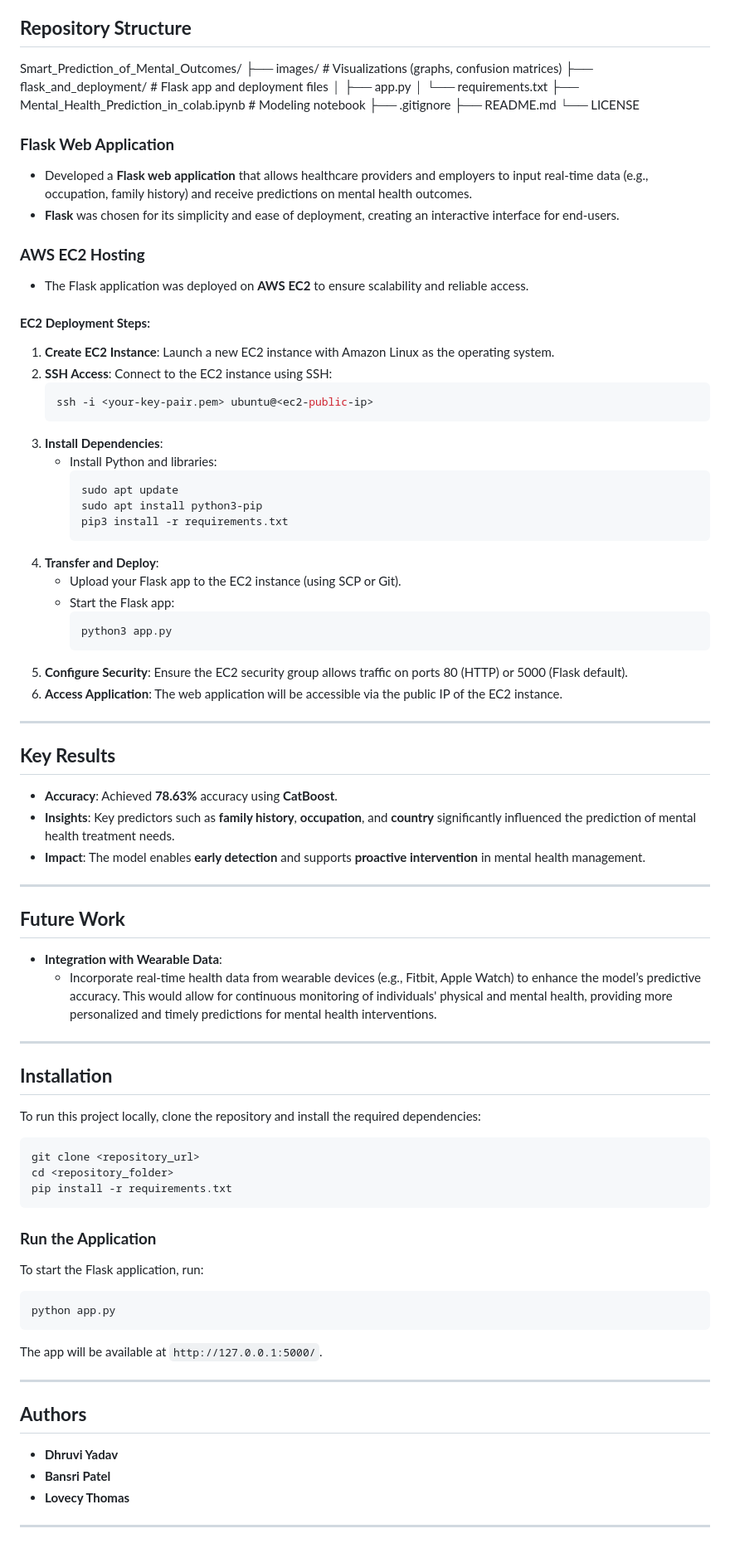
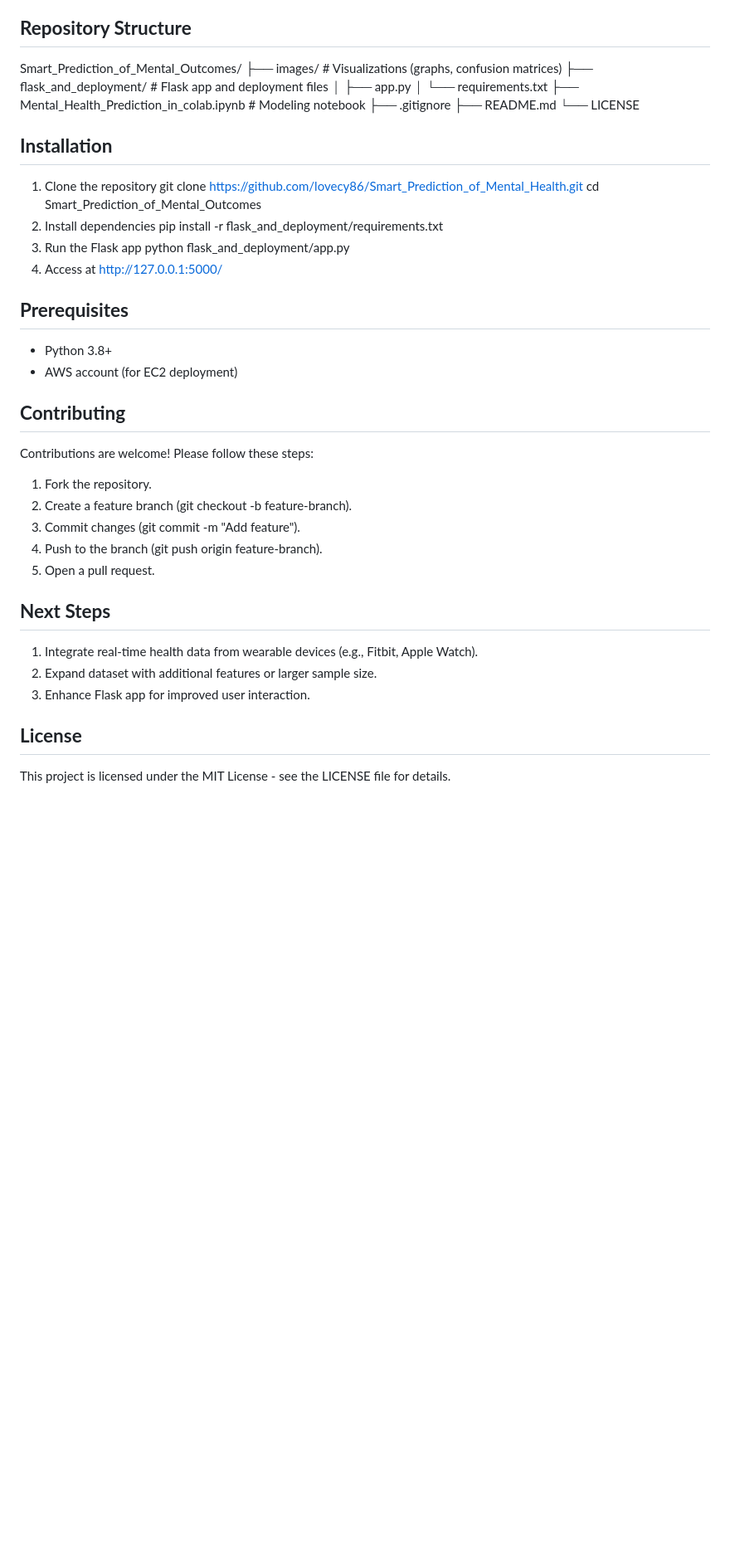
Before and after one commit to lovecy86/Smart_Prediction_of_Mental_Outcomes, a Markdown page: README.md, the part around one of its changes. Shown at 83% size. Rendered like a GitHub page; blank space fills up the shorter version.

````diff
--- a/README.md
+++ b/README.md
@@ -130,7 +129,7 @@ Deployed the CatBoost model (10 features) on AWS EC2 via a Flask web app for rea
 ## **Repository Structure**
 
 Smart_Prediction_of_Mental_Outcomes/
-├── images/                   # Visualizations (graphs, confusion matrices)
+├── images/  # Visualizations (graphs, confusion matrices)
 ├── flask_and_deployment/     # Flask app and deployment files
 │   ├── app.py
 │   └── requirements.txt
@@ -139,76 +138,32 @@ Smart_Prediction_of_Mental_Outcomes/
 ├── README.md
 └── LICENSE
 
-### **Flask Web Application**
-- Developed a **Flask web application** that allows healthcare providers and employers to input real-time data (e.g., occupation, family history) and receive predictions on mental health outcomes.
-- **Flask** was chosen for its simplicity and ease of deployment, creating an interactive interface for end-users.
+## **Installation**
+1. Clone the repository
+git clone https://github.com/lovecy86/Smart_Prediction_of_Mental_Health.git
+cd Smart_Prediction_of_Mental_Outcomes
+2. Install dependencies
+pip install -r flask_and_deployment/requirements.txt
+3. Run the Flask app
+python flask_and_deployment/app.py
+4. Access at http://127.0.0.1:5000/
 
-### **AWS EC2 Hosting**
-- The Flask application was deployed on **AWS EC2** to ensure scalability and reliable access.
+## **Prerequisites**
+- Python 3.8+
+- AWS account (for EC2 deployment)
 
-#### **EC2 Deployment Steps**:
-1. **Create EC2 Instance**: Launch a new EC2 instance with Amazon Linux as the operating system.
-2. **SSH Access**: Connect to the EC2 instance using SSH:
-   ```bash
-   ssh -i <your-key-pair.pem> ubuntu@<ec2-public-ip>
-   ```
-3. **Install Dependencies**:
-   - Install Python and libraries:
-     ```bash
-     sudo apt update
-     sudo apt install python3-pip
-     pip3 install -r requirements.txt
-     ```
-4. **Transfer and Deploy**:
-   - Upload your Flask app to the EC2 instance (using SCP or Git).
-   - Start the Flask app:
-     ```bash
-     python3 app.py
-     ```
-5. **Configure Security**: Ensure the EC2 security group allows traffic on ports 80 (HTTP) or 5000 (Flask default).
-6. **Access Application**: The web application will be accessible via the public IP of the EC2 instance.
+## **Contributing**
+Contributions are welcome! Please follow these steps:
+1. Fork the repository.
+2. Create a feature branch (git checkout -b feature-branch).
+3. Commit changes (git commit -m "Add feature").
+4. Push to the branch (git push origin feature-branch).
+5. Open a pull request.
 
----
+## **Next Steps**
+1. Integrate real-time health data from wearable devices (e.g., Fitbit, Apple Watch).
+2. Expand dataset with additional features or larger sample size.
+3. Enhance Flask app for improved user interaction.
 
-## **Key Results**
-
-- **Accuracy**: Achieved **78.63%** accuracy using **CatBoost**.
-- **Insights**: Key predictors such as **family history**, **occupation**, and **country** significantly influenced the prediction of mental health treatment needs.
-- **Impact**: The model enables **early detection** and supports **proactive intervention** in mental health management.
-
----
-
-## **Future Work**
-
-- **Integration with Wearable Data**:
-  - Incorporate real-time health data from wearable devices (e.g., Fitbit, Apple Watch) to enhance the model’s predictive accuracy. This would allow for continuous monitoring of individuals' physical and mental health, providing more personalized and timely predictions for mental health interventions.
-
----
-
-## **Installation**
-
-To run this project locally, clone the repository and install the required dependencies:
-
-```bash
-git clone <repository_url>
-cd <repository_folder>
-pip install -r requirements.txt
-```
-
-### **Run the Application**
-To start the Flask application, run:
-
-```bash
-python app.py
-```
-
-The app will be available at `http://127.0.0.1:5000/`.
-
----
-
-## **Authors**
-- **Dhruvi Yadav**
-- **Bansri Patel**
-- **Lovecy Thomas**
-
----
+## **License**
+This project is licensed under the MIT License - see the LICENSE file for details.
````
Also changed, not shown: other parts of README.md (+6 -7 lines).
